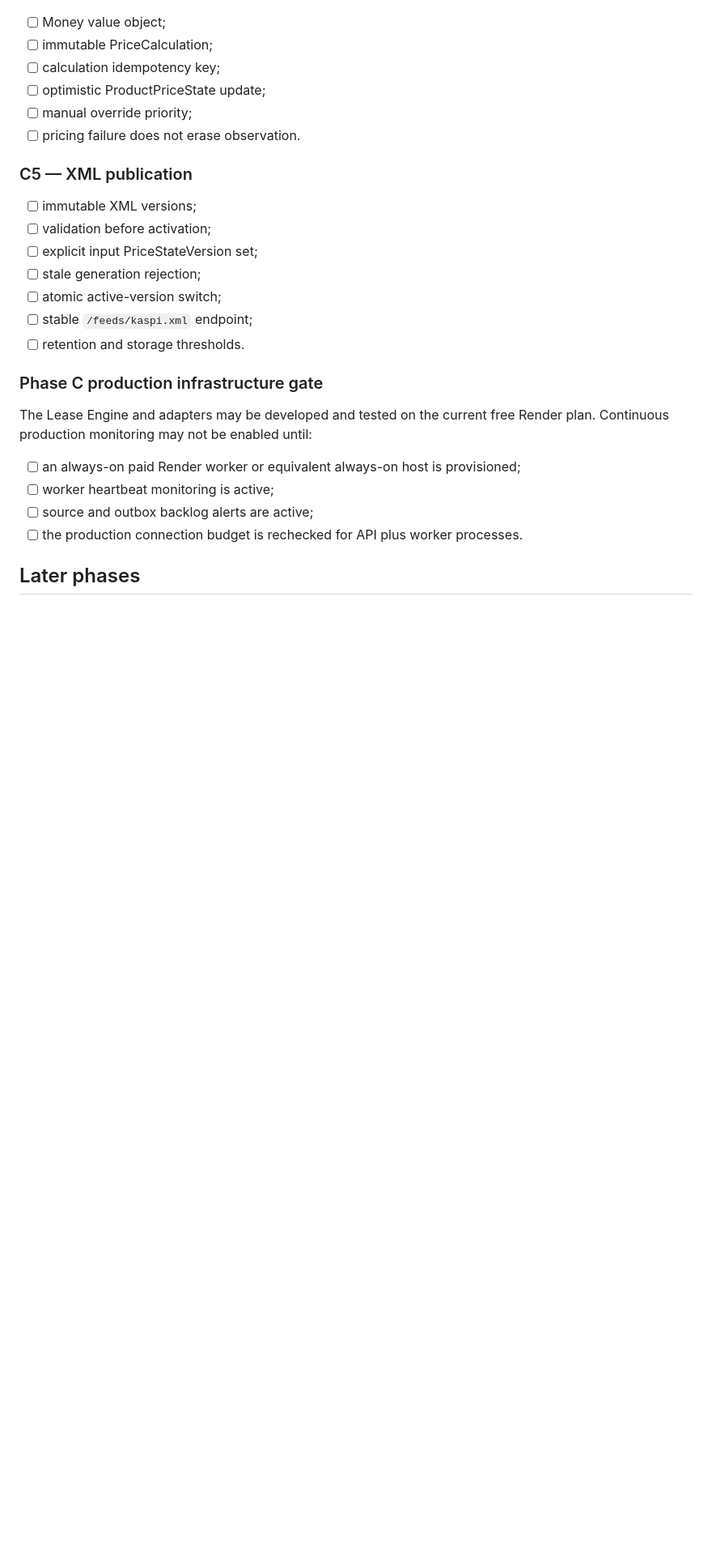
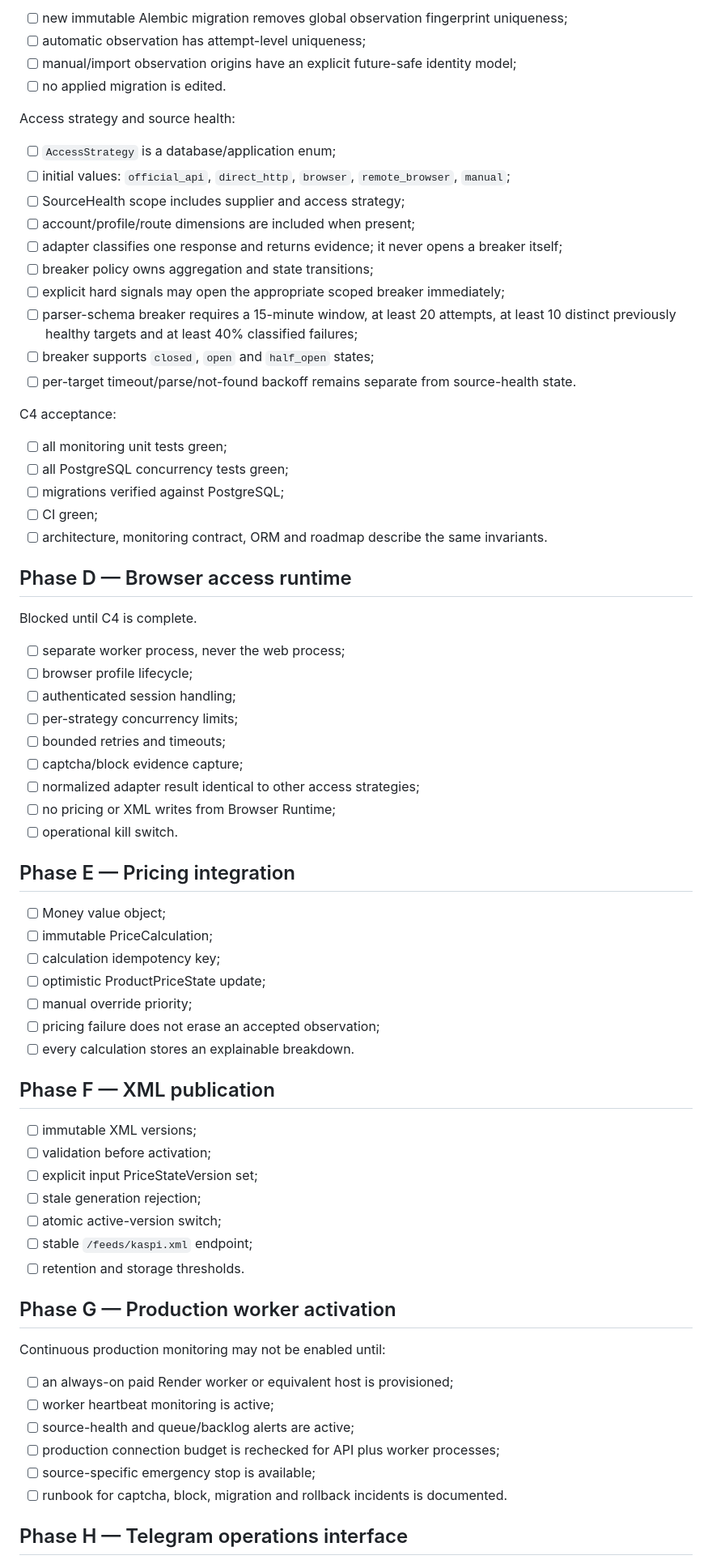
Before and after one commit to Aley133/leo-crm, a Markdown page: ROADMAP.md, the part around one of its changes. Shown at 81% size. GitHub-like rendering; blank space fills up the shorter version.

```diff
--- a/ROADMAP.md
+++ b/ROADMAP.md
@@ -113,12 +151,54 @@ Phase B is not complete until the above items are verified.
+- [ ] new immutable Alembic migration removes global observation fingerprint uniqueness;
+- [ ] automatic observation has attempt-level uniqueness;
+- [ ] manual/import observation origins have an explicit future-safe identity model;
+- [ ] no applied migration is edited.
+
+Access strategy and source health:
+
+- [ ] `AccessStrategy` is a database/application enum;
+- [ ] initial values: `official_api`, `direct_http`, `browser`, `remote_browser`, `manual`;
+- [ ] SourceHealth scope includes supplier and access strategy;
+- [ ] account/profile/route dimensions are included when present;
+- [ ] adapter classifies one response and returns evidence; it never opens a breaker itself;
+- [ ] breaker policy owns aggregation and state transitions;
+- [ ] explicit hard signals may open the appropriate scoped breaker immediately;
+- [ ] parser-schema breaker requires a 15-minute window, at least 20 attempts, at least 10 distinct previously healthy targets and at least 40% classified failures;
+- [ ] breaker supports `closed`, `open` and `half_open` states;
+- [ ] per-target timeout/parse/not-found backoff remains separate from source-health state.
+
+C4 acceptance:
+
+- [ ] all monitoring unit tests green;
+- [ ] all PostgreSQL concurrency tests green;
+- [ ] migrations verified against PostgreSQL;
+- [ ] CI green;
+- [ ] architecture, monitoring contract, ORM and roadmap describe the same invariants.
+
+## Phase D — Browser access runtime
+
+Blocked until C4 is complete.
+
+- [ ] separate worker process, never the web process;
+- [ ] browser profile lifecycle;
+- [ ] authenticated session handling;
+- [ ] per-strategy concurrency limits;
+- [ ] bounded retries and timeouts;
+- [ ] captcha/block evidence capture;
+- [ ] normalized adapter result identical to other access strategies;
+- [ ] no pricing or XML writes from Browser Runtime;
+- [ ] operational kill switch.
+
+## Phase E — Pricing integration
 
 - [ ] Money value object;
 - [ ] immutable PriceCalculation;
 - [ ] calculation idempotency key;
 - [ ] optimistic ProductPriceState update;
 - [ ] manual override priority;
-- [ ] pricing failure does not erase observation.
+- [ ] pricing failure does not erase an accepted observation;
+- [ ] every calculation stores an explainable breakdown.
 
-### C5 — XML publication
+## Phase F — XML publication
 
 - [ ] immutable XML versions;
 - [ ] validation before activation;
@@ -128,14 +208,16 @@ Phase B is not complete until the above items are verified.
 - [ ] stable `/feeds/kaspi.xml` endpoint;
 - [ ] retention and storage thresholds.
 
-### Phase C production infrastructure gate
+## Phase G — Production worker activation
 
-The Lease Engine and adapters may be developed and tested on the current free Render plan. Continuous production monitoring may not be enabled until:
+Continuous production monitoring may not be enabled until:
 
-- [ ] an always-on paid Render worker or equivalent always-on host is provisioned;
+- [ ] an always-on paid Render worker or equivalent host is provisioned;
 - [ ] worker heartbeat monitoring is active;
-- [ ] source and outbox backlog alerts are active;
-- [ ] the production connection budget is rechecked for API plus worker processes.
+- [ ] source-health and queue/backlog alerts are active;
+- [ ] production connection budget is rechecked for API plus worker processes;
+- [ ] source-specific emergency stop is available;
+- [ ] runbook for captcha, block, migration and rollback incidents is documented.
 
-## Later phases
+## Phase H — Telegram operations interface
 
```
Also changed, not shown: other parts of ROADMAP.md (+98 -59 lines).
